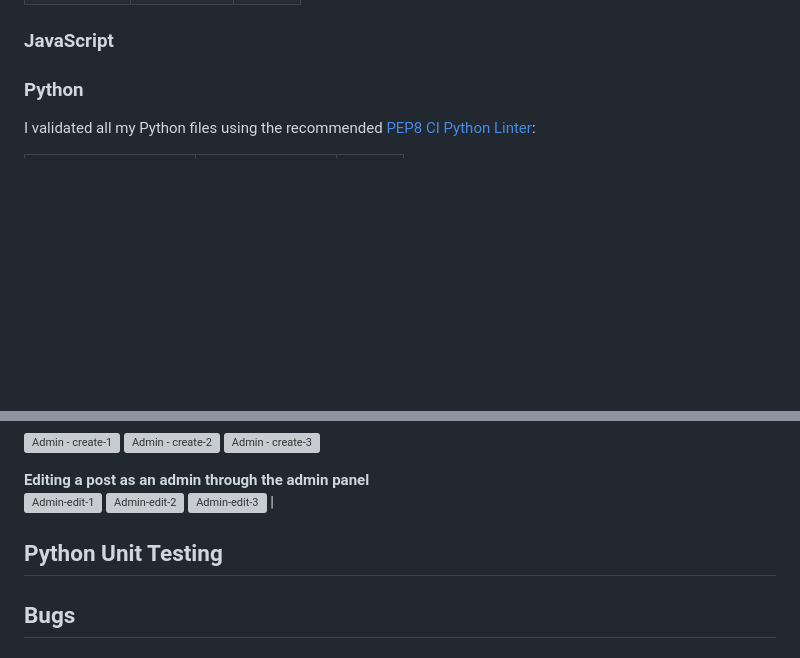
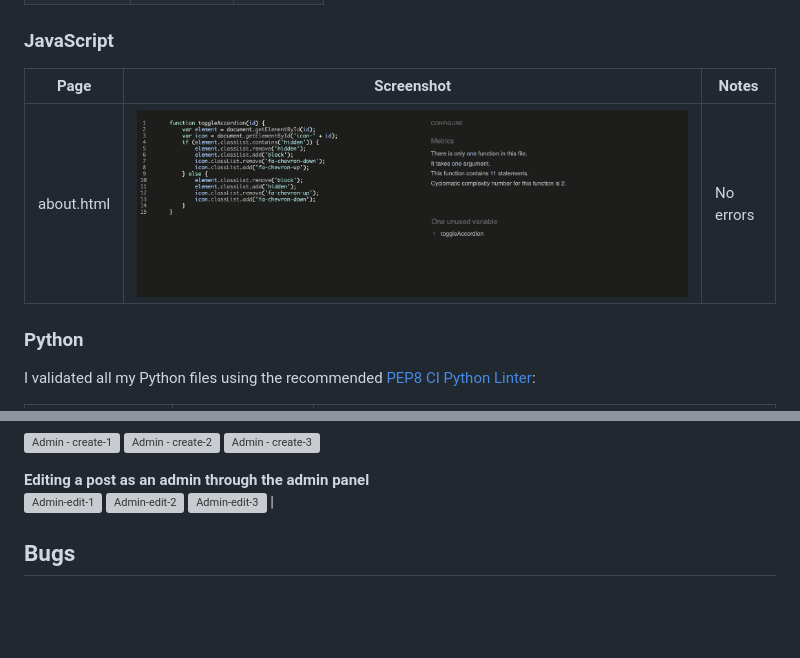
Before and after one commit to nafisreza/film-buzz, a Markdown page: TESTING.md, 2 parts joined by grey strips. GitHub-like rendering; pictures changed too: documentation/code-validation/js-about-page.png (added); blank space fills up the shorter version; grey boxes are pictures that could not be loaded.

```diff
--- a/TESTING.md
+++ b/TESTING.md
@@ -30,6 +30,9 @@ Navigate back to the [README.md](https://github.com/raycarter23/film-buzz/blob/m
 
 ### JavaScript
 
+| Page         | Screenshot | Notes |
+|--------------|------------|-------|
+| about.html   | ![js-about-page](/documentation/code-validation/js-about-page.png)      |  No errors     |
 
 
 ### Python
@@ -231,7 +234,6 @@ A new user has decided to create a blog post about their favourite TV series. Si
 
 
 
-## Python Unit Testing
 
 ## Bugs
 
```
Also changed, not shown: other parts of TESTING.md (+30 -30 lines), README.md (+18 -0 lines).
